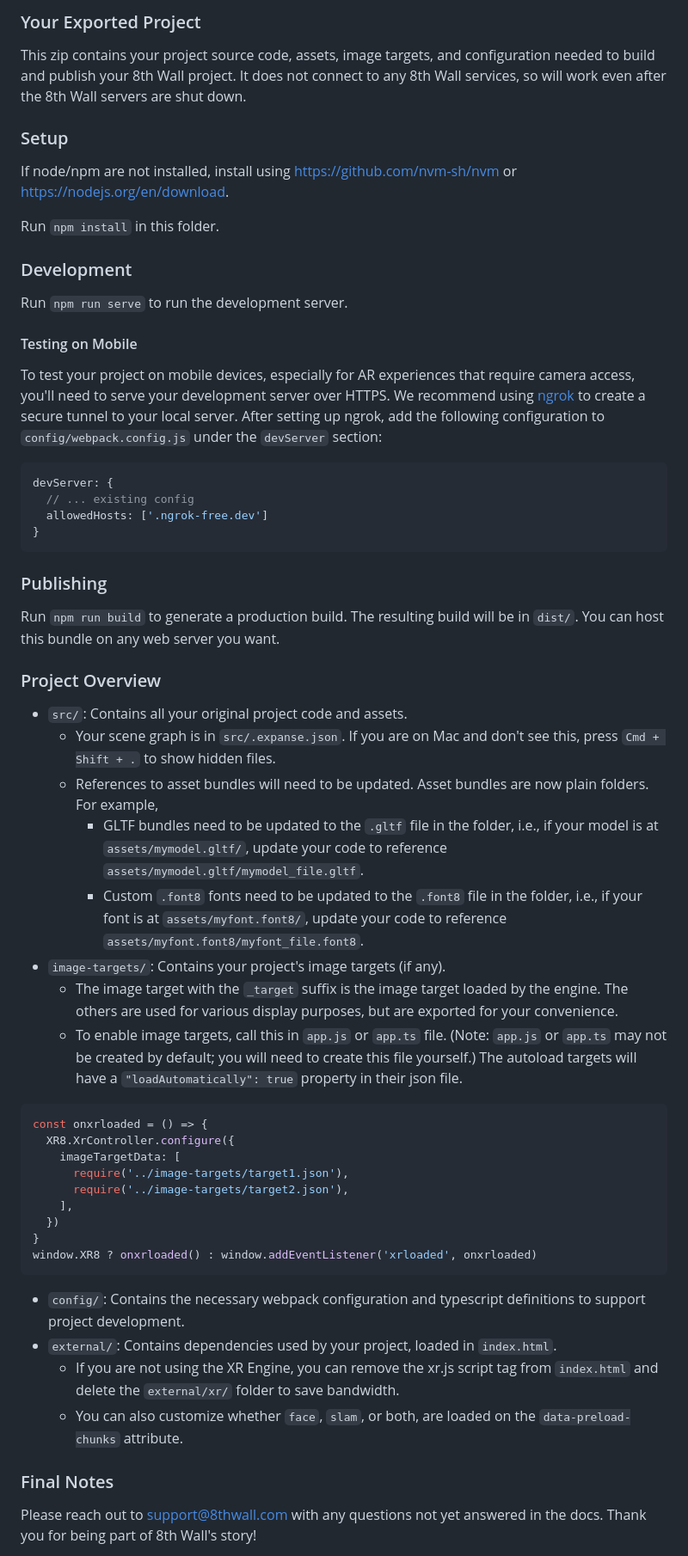
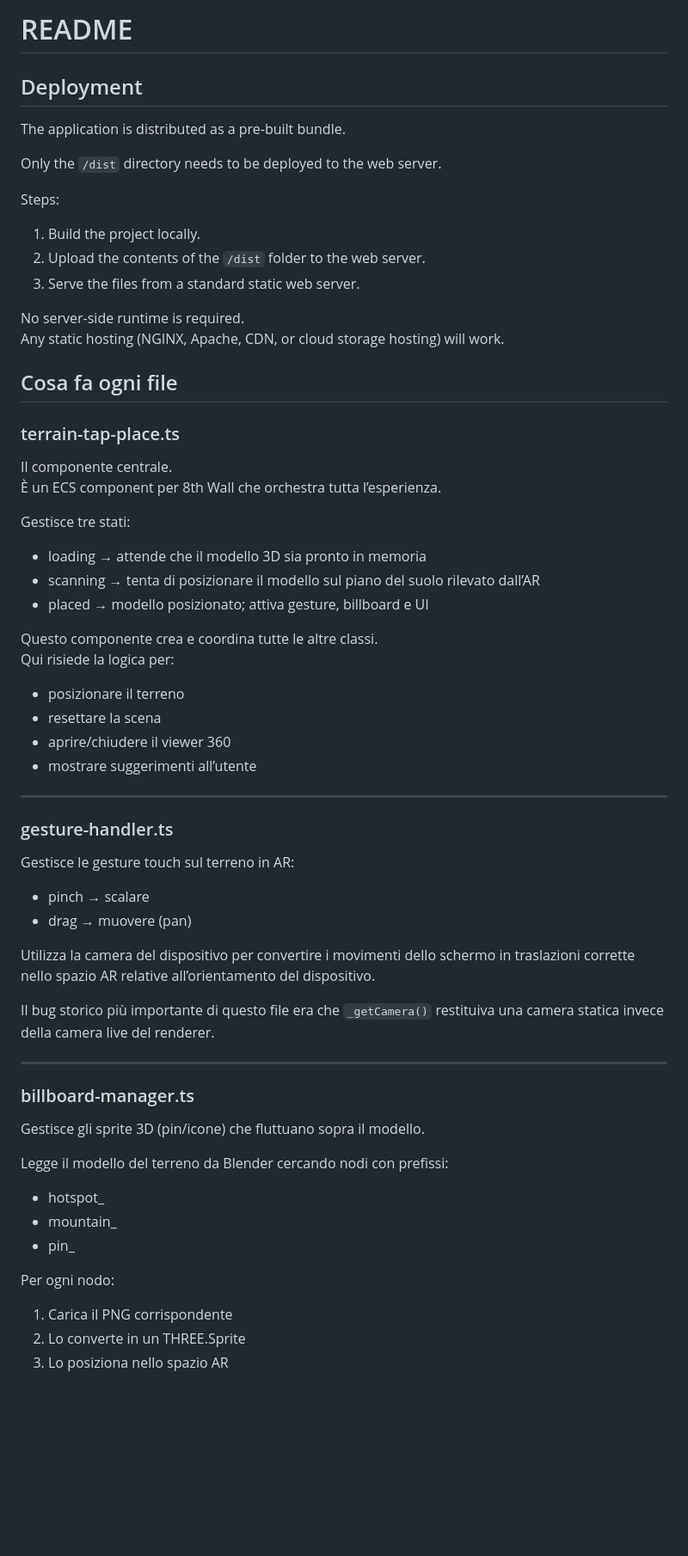
Before and after one commit to EduardoAllen02/terrain-ar, a Markdown page: README.md, the part around one of its changes. Shown at 86% size. Rendered like a GitHub page; blank space fills up the shorter version.

````diff
--- a/README.md
+++ b/README.md
@@ -1,51 +1,65 @@
-### Your Exported Project
-This zip contains your project source code, assets, image targets, and configuration needed to build and publish your 8th Wall project. It does not connect to any 8th Wall services, so will work even after the 8th Wall servers are shut down.
+# README
+## Deployment
 
-### Setup
-If node/npm are not installed, install using https://github.com/nvm-sh/nvm or https://nodejs.org/en/download.
+The application is distributed as a pre-built bundle.
 
-Run `npm install` in this folder.
+Only the `/dist` directory needs to be deployed to the web server.
 
-### Development
-Run `npm run serve` to run the development server.
+Steps:
 
-#### Testing on Mobile
-To test your project on mobile devices, especially for AR experiences that require camera access, you'll need to serve your development server over HTTPS. We recommend using [ngrok](https://ngrok.com/) to create a secure tunnel to your local server. After setting up ngrok, add the following configuration to `config/webpack.config.js` under the `devServer` section:
+1. Build the project locally.
+2. Upload the contents of the `/dist` folder to the web server.
+3. Serve the files from a standard static web server.
 
-```javascript
-devServer: {
-  // ... existing config
-  allowedHosts: ['.ngrok-free.dev']
-}
-```
+No server-side runtime is required.
+Any static hosting (NGINX, Apache, CDN, or cloud storage hosting) will work.
 
-### Publishing
-Run `npm run build` to generate a production build. The resulting build will be in `dist/`. You can host this bundle on any web server you want.
+## Cosa fa ogni file
 
-### Project Overview
-- `src/`: Contains all your original project code and assets.
-    - Your scene graph is in `src/.expanse.json`. If you are on Mac and don't see this, press `Cmd + Shift + .` to show hidden files.
-    - References to asset bundles will need to be updated. Asset bundles are now plain folders. For example,
-      - GLTF bundles need to be updated to the `.gltf` file in the folder, i.e., if your model is at `assets/mymodel.gltf/`, update your code to reference `assets/mymodel.gltf/mymodel_file.gltf`.
-      - Custom `.font8` fonts need to be updated to the `.font8` file in the folder, i.e., if your font is at `assets/myfont.font8/`, update your code to reference `assets/myfont.font8/myfont_file.font8`.
-- `image-targets/`: Contains your project's image targets (if any).
-  - The image target with the `_target` suffix is the image target loaded by the engine. The others are used for various display purposes, but are exported for your convenience.
-  - To enable image targets, call this in `app.js` or `app.ts` file. (Note: `app.js` or `app.ts` may not be created by default; you will need to create this file yourself.) The autoload targets will have a `"loadAutomatically": true` property in their json file.
-```javascript
-const onxrloaded = () => {
-  XR8.XrController.configure({
-    imageTargetData: [
-      require('../image-targets/target1.json'),
-      require('../image-targets/target2.json'),
-    ],
-  })
-}
-window.XR8 ? onxrloaded() : window.addEventListener('xrloaded', onxrloaded)
-```
-- `config/`: Contains the necessary webpack configuration and typescript definitions to support project development.
-- `external/`: Contains dependencies used by your project, loaded in `index.html`.
-  - If you are not using the XR Engine, you can remove the xr.js script tag from `index.html` and delete the `external/xr/` folder to save bandwidth.
-  - You can also customize whether `face`, `slam`, or both, are loaded on the `data-preload-chunks` attribute.
+### terrain-tap-place.ts
+Il componente centrale.
+È un ECS component per 8th Wall che orchestra tutta l’esperienza.
 
-### Final Notes
-Please reach out to support@8thwall.com with any questions not yet answered in the docs. Thank you for being part of 8th Wall's story!
+Gestisce tre stati:
+
+- loading → attende che il modello 3D sia pronto in memoria
+- scanning → tenta di posizionare il modello sul piano del suolo rilevato dall’AR
+- placed → modello posizionato; attiva gesture, billboard e UI
+
+Questo componente crea e coordina tutte le altre classi.
+Qui risiede la logica per:
+
+- posizionare il terreno
+- resettare la scena
+- aprire/chiudere il viewer 360
+- mostrare suggerimenti all’utente
+
+---
+
+### gesture-handler.ts
+Gestisce le gesture touch sul terreno in AR:
+
+- pinch → scalare
+- drag → muovere (pan)
+
+Utilizza la camera del dispositivo per convertire i movimenti dello schermo in traslazioni corrette nello spazio AR relative all’orientamento del dispositivo.
+
+Il bug storico più importante di questo file era che `_getCamera()` restituiva una camera statica invece della camera live del renderer.
+
+---
+
+### billboard-manager.ts
+Gestisce gli sprite 3D (pin/icone) che fluttuano sopra il modello.
+
+Legge il modello del terreno da Blender cercando nodi con prefissi:
+
+- hotspot_
+- mountain_
+- pin_
+
+Per ogni nodo:
+
+1. Carica il PNG corrispondente
+2. Lo converte in un THREE.Sprite
+3. Lo posiziona nello spazio AR
+
````
Also changed, not shown: other parts of README.md (+77 -0 lines).
